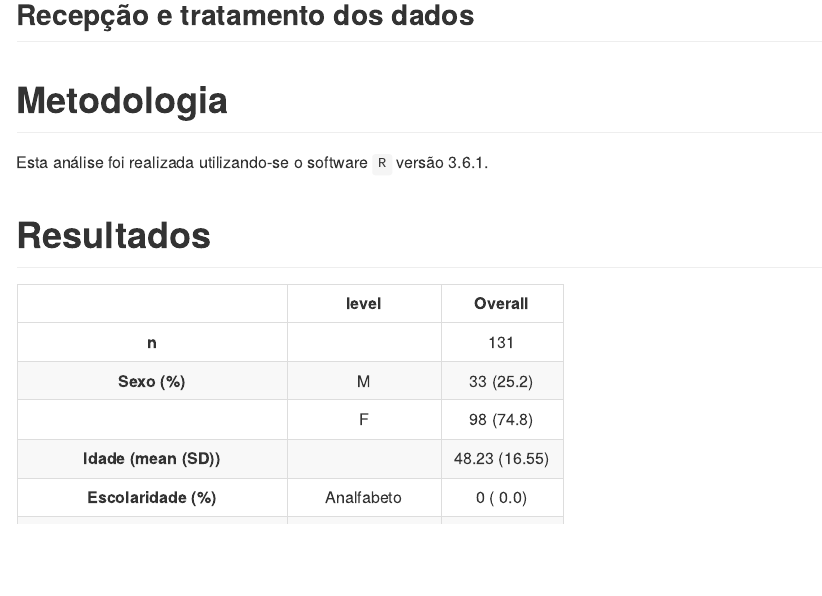
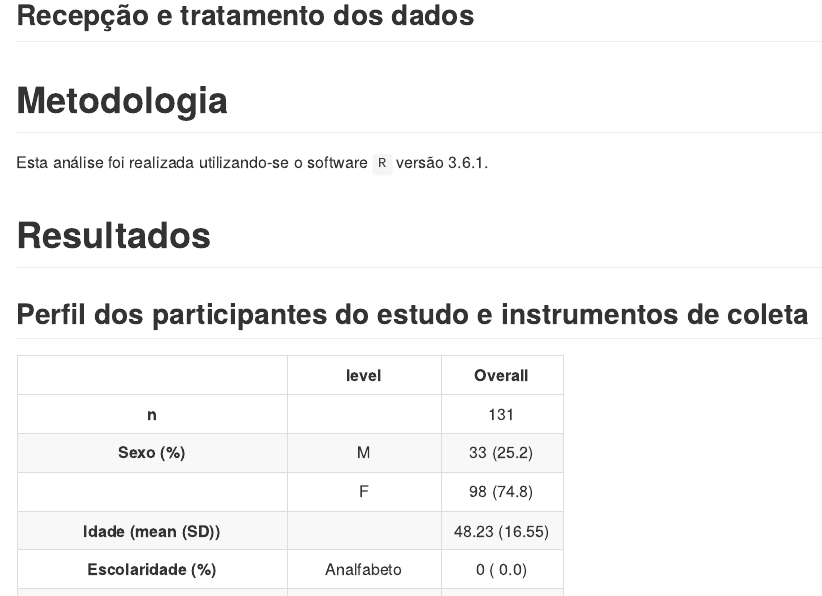
Before and after one commit to philsf-biostat/SAR-2019-002-FC, an R Markdown document (report/analise_dados_FCA_2019-v01.Rmd): the page in a window 1100 px wide, from 680 px down. The pictures show the output file report/analise_dados_FCA_2019-v01.md that the author committed with the source, drawn offline in the style of GitHub.

Commit message:
primeira seção agora com título

````diff
--- a/report/analise_dados_FCA_2019-v01.Rmd
+++ b/report/analise_dados_FCA_2019-v01.Rmd
@@ -93,6 +93,8 @@ source("scripts/assoc-dlqi.R", encoding = 'UTF-8')
 source("scripts/assoc-vitiqol.R", encoding = 'UTF-8')
 ```
 
+## Perfil dos participantes do estudo e instrumentos de coleta
+
 ```{r participantes}
 pander(tab1.base.df, split.table = Inf)
 ```
````
Also changed, not shown: report/analise_dados_FCA_2019-v01.md.
